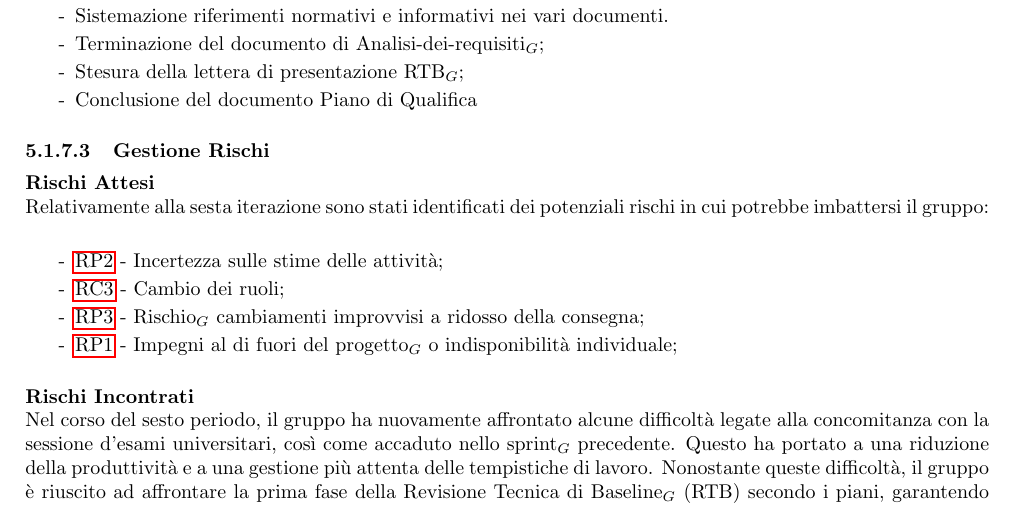
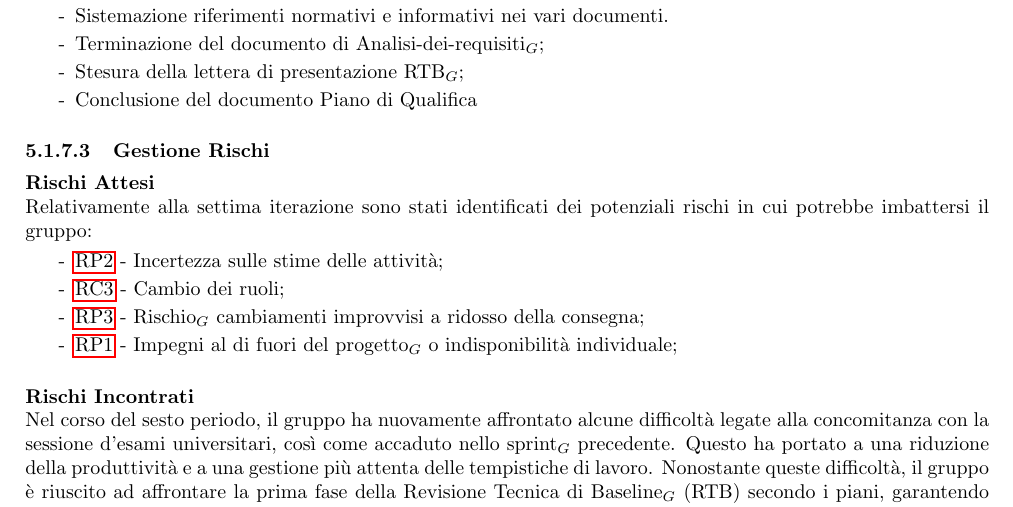
Before and after one commit to SevenBitsSwe/7BitsDocs, a LaTeX document (RTB/Piano_di_Progetto_v1.0.0.tex): part of page 41 of 43, cut so that both start at the same text. Compiled offline with pdfLaTeX.

Commit message:
Update RTB/Piano_di_Progetto_v1.0.0.tex
Co-authored-by: Aniysi <leonardo.trolese@studenti.unipd.it>

```diff
--- a/RTB/Piano_di_Progetto_v1.0.0.tex
+++ b/RTB/Piano_di_Progetto_v1.0.0.tex
@@ -1503,7 +1503,7 @@ Nonostante queste difficoltà, il gruppo è riuscito ad affrontare la prima fase
         \vspace{-1em}
         \subparagraph*{Rischi Attesi}\mbox{}
 
-        Relativamente alla sesta iterazione sono stati identificati dei potenziali rischi in cui potrebbe imbattersi il gruppo:
+        Relativamente alla settima iterazione sono stati identificati dei potenziali rischi in cui potrebbe imbattersi il gruppo:
         \vspace{-0.5em}
         \begin{itemize}
         \setlength\itemsep{-0.2em}
```
